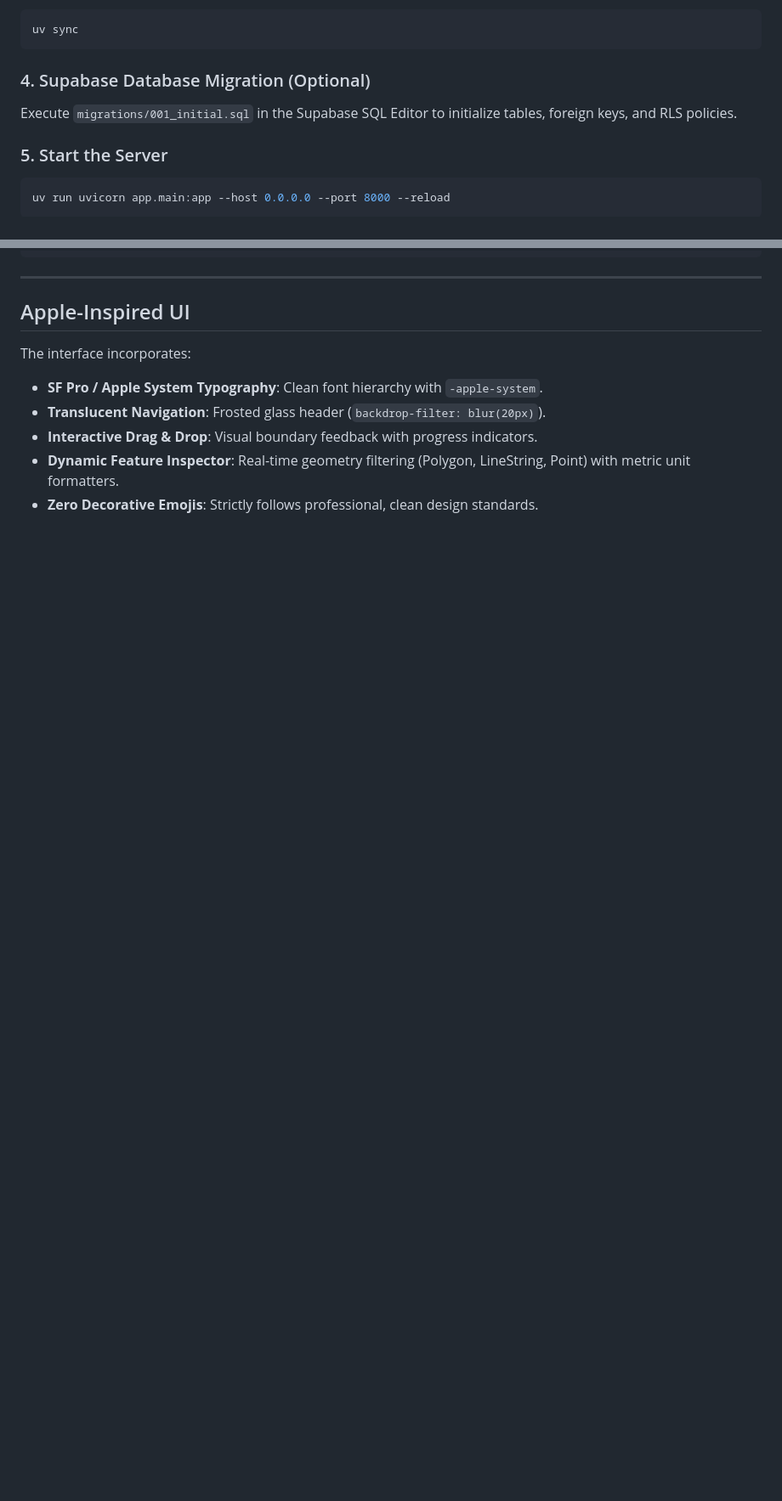
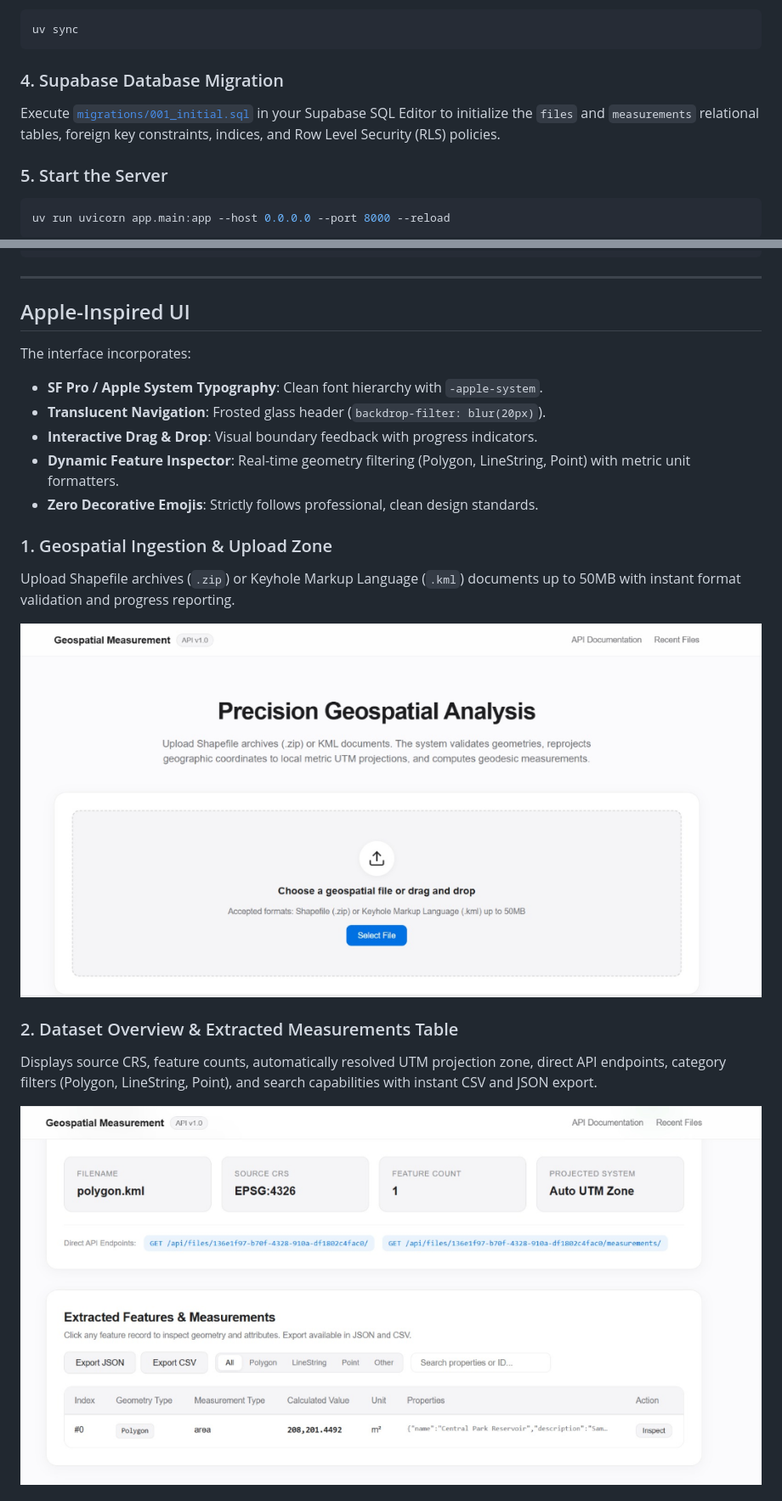
Before and after one commit to abhiraj-bambhore/GeoSpatial_Measurement_API, a Markdown page: README.md, 2 parts joined by grey strips. Shown at 85% size. Rendered like a GitHub page; pictures changed too: docs/images/01_upload_interface.png (added), docs/images/02_analysis_dashboard.png (added); blank space fills up the shorter version.

Commit message:
feat: fix inspect modal, connect supabase & add ui architecture screenshots to docs

````diff
--- a/README.md
+++ b/README.md
@@ -270,8 +284,8 @@ Using `uv`:
 uv sync
 ```
 
-### 4. Supabase Database Migration (Optional)
-Execute `migrations/001_initial.sql` in the Supabase SQL Editor to initialize tables, foreign keys, and RLS policies.
+### 4. Supabase Database Migration
+Execute [`migrations/001_initial.sql`](migrations/001_initial.sql) in your Supabase SQL Editor to initialize the `files` and `measurements` relational tables, foreign key constraints, indices, and Row Level Security (RLS) policies.
 
 ### 5. Start the Server
 ```bash
@@ -341,3 +355,17 @@ The interface incorporates:
 - **Dynamic Feature Inspector**: Real-time geometry filtering (Polygon, LineString, Point) with metric unit formatters.
 - **Zero Decorative Emojis**: Strictly follows professional, clean design standards.
 
+### 1. Geospatial Ingestion & Upload Zone
+Upload Shapefile archives (`.zip`) or Keyhole Markup Language (`.kml`) documents up to 50MB with instant format validation and progress reporting.
+
+<p align="center">
+  <img src="docs/images/01_upload_interface.png" alt="Geospatial File Upload Interface" width="100%" />
+</p>
+
+### 2. Dataset Overview & Extracted Measurements Table
+Displays source CRS, feature counts, automatically resolved UTM projection zone, direct API endpoints, category filters (Polygon, LineString, Point), and search capabilities with instant CSV and JSON export.
+
+<p align="center">
+  <img src="docs/images/02_analysis_dashboard.png" alt="File Overview & Extracted Feature Measurements" width="100%" />
+</p>
+
````
Also changed, not shown: other parts of README.md (+32 -0 lines), docs/images/03_feature_inspector_modal.png (added), docs/images/04_feature_attributes_wkt.png (added), docs/images/05_processed_files_archive.png (added), docs/images/06_supabase_schema_visualizer.png (added), 4 other files.
